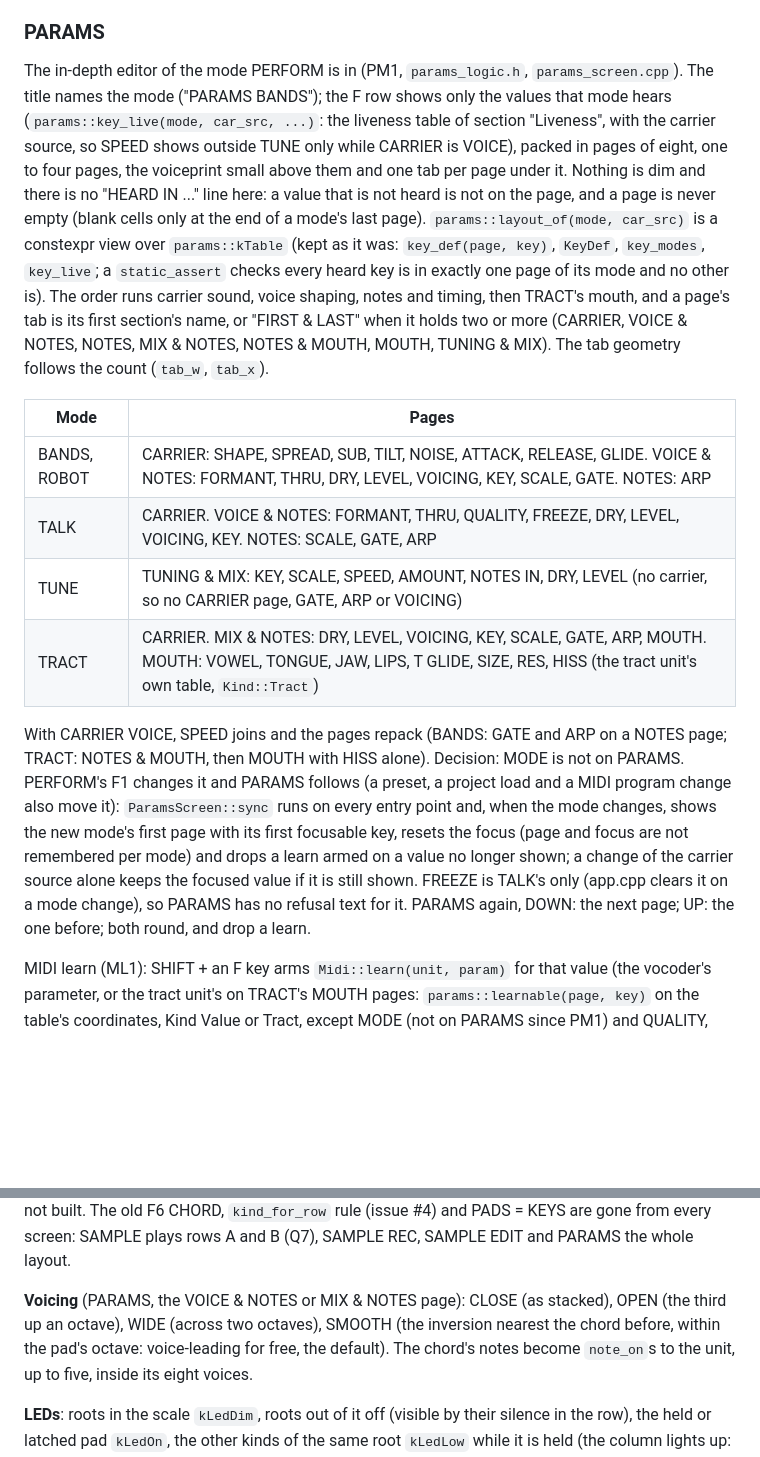
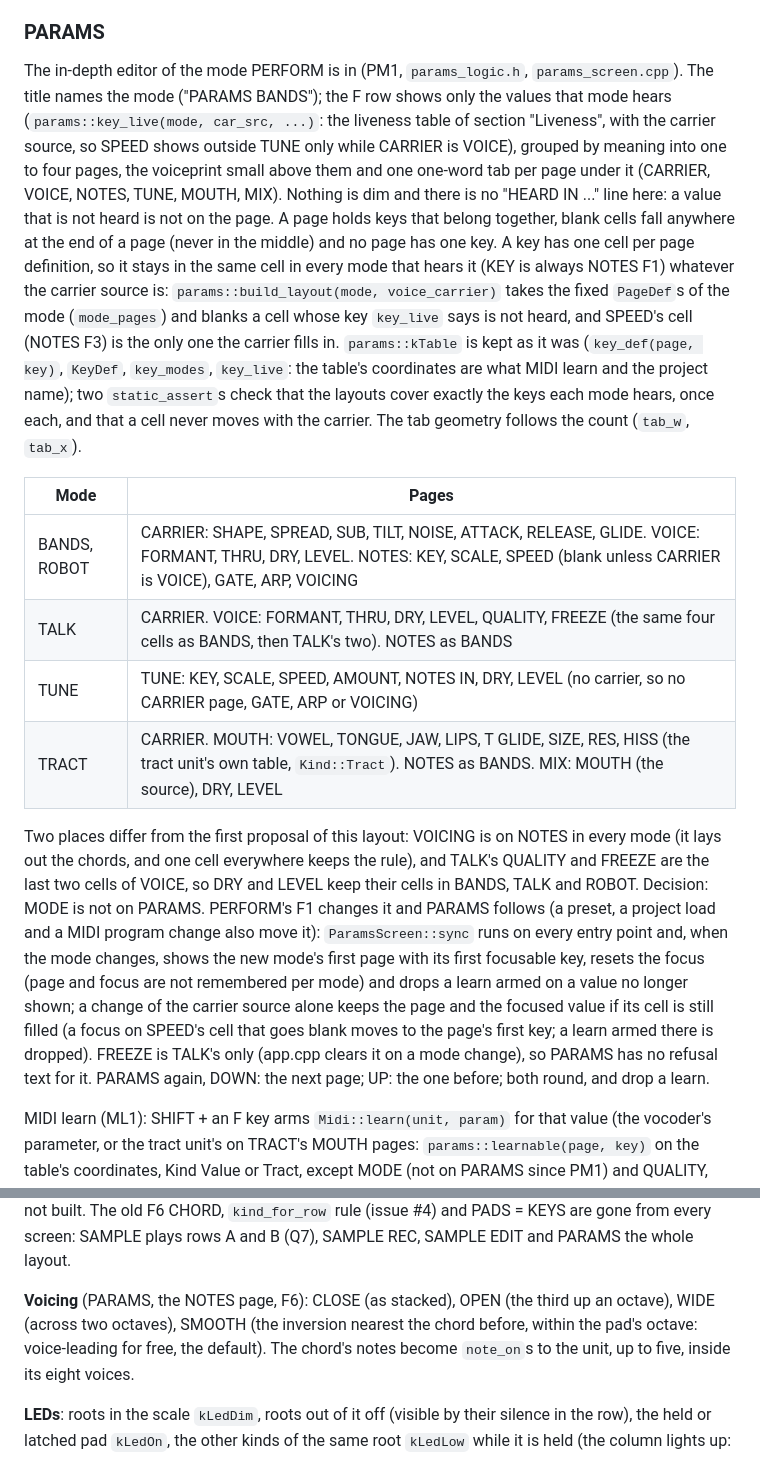
Before and after one commit to trak3r-os/o3-voc03er, a Markdown page: docs/UI-DESIGN.md, 2 parts joined by grey strips. Drawn GitHub-style; blank space fills up the shorter version.

```diff
--- a/docs/UI-DESIGN.md
+++ b/docs/UI-DESIGN.md
@@ -282,16 +282,16 @@ values and the voiceprint stays under the budget on the Tracker.
 
 ### PARAMS
 
-The in-depth editor of the mode PERFORM is in (PM1, `params_logic.h`, `params_screen.cpp`). The title names the mode ("PARAMS  BANDS"); the F row shows only the values that mode hears (`params::key_live(mode, car_src, ...)`: the liveness table of section "Liveness", with the carrier source, so SPEED shows outside TUNE only while CARRIER is VOICE), packed in pages of eight, one to four pages, the voiceprint small above them and one tab per page under it. Nothing is dim and there is no "HEARD IN ..." line here: a value that is not heard is not on the page, and a page is never empty (blank cells only at the end of a mode's last page). `params::layout_of(mode, car_src)` is a constexpr view over `params::kTable` (kept as it was: `key_def(page, key)`, `KeyDef`, `key_modes`, `key_live`; a `static_assert` checks every heard key is in exactly one page of its mode and no other is). The order runs carrier sound, voice shaping, notes and timing, then TRACT's mouth, and a page's tab is its first section's name, or "FIRST & LAST" when it holds two or more (CARRIER, VOICE & NOTES, NOTES, MIX & NOTES, NOTES & MOUTH, MOUTH, TUNING & MIX). The tab geometry follows the count (`tab_w`, `tab_x`).
+The in-depth editor of the mode PERFORM is in (PM1, `params_logic.h`, `params_screen.cpp`). The title names the mode ("PARAMS  BANDS"); the F row shows only the values that mode hears (`params::key_live(mode, car_src, ...)`: the liveness table of section "Liveness", with the carrier source, so SPEED shows outside TUNE only while CARRIER is VOICE), grouped by meaning into one to four pages, the voiceprint small above them and one one-word tab per page under it (CARRIER, VOICE, NOTES, TUNE, MOUTH, MIX). Nothing is dim and there is no "HEARD IN ..." line here: a value that is not heard is not on the page. A page holds keys that belong together, blank cells fall anywhere at the end of a page (never in the middle) and no page has one key. A key has one cell per page definition, so it stays in the same cell in every mode that hears it (KEY is always NOTES F1) whatever the carrier source is: `params::build_layout(mode, voice_carrier)` takes the fixed `PageDef`s of the mode (`mode_pages`) and blanks a cell whose key `key_live` says is not heard, and SPEED's cell (NOTES F3) is the only one the carrier fills in. `params::kTable` is kept as it was (`key_def(page, key)`, `KeyDef`, `key_modes`, `key_live`: the table's coordinates are what MIDI learn and the project name); two `static_assert`s check that the layouts cover exactly the keys each mode hears, once each, and that a cell never moves with the carrier. The tab geometry follows the count (`tab_w`, `tab_x`).
 
 | Mode | Pages |
 |---|---|
-| BANDS, ROBOT | CARRIER: SHAPE, SPREAD, SUB, TILT, NOISE, ATTACK, RELEASE, GLIDE. VOICE & NOTES: FORMANT, THRU, DRY, LEVEL, VOICING, KEY, SCALE, GATE. NOTES: ARP |
-| TALK | CARRIER. VOICE & NOTES: FORMANT, THRU, QUALITY, FREEZE, DRY, LEVEL, VOICING, KEY. NOTES: SCALE, GATE, ARP |
-| TUNE | TUNING & MIX: KEY, SCALE, SPEED, AMOUNT, NOTES IN, DRY, LEVEL (no carrier, so no CARRIER page, GATE, ARP or VOICING) |
-| TRACT | CARRIER. MIX & NOTES: DRY, LEVEL, VOICING, KEY, SCALE, GATE, ARP, MOUTH. MOUTH: VOWEL, TONGUE, JAW, LIPS, T GLIDE, SIZE, RES, HISS (the tract unit's own table, `Kind::Tract`) |
+| BANDS, ROBOT | CARRIER: SHAPE, SPREAD, SUB, TILT, NOISE, ATTACK, RELEASE, GLIDE. VOICE: FORMANT, THRU, DRY, LEVEL. NOTES: KEY, SCALE, SPEED (blank unless CARRIER is VOICE), GATE, ARP, VOICING |
+| TALK | CARRIER. VOICE: FORMANT, THRU, DRY, LEVEL, QUALITY, FREEZE (the same four cells as BANDS, then TALK's two). NOTES as BANDS |
+| TUNE | TUNE: KEY, SCALE, SPEED, AMOUNT, NOTES IN, DRY, LEVEL (no carrier, so no CARRIER page, GATE, ARP or VOICING) |
+| TRACT | CARRIER. MOUTH: VOWEL, TONGUE, JAW, LIPS, T GLIDE, SIZE, RES, HISS (the tract unit's own table, `Kind::Tract`). NOTES as BANDS. MIX: MOUTH (the source), DRY, LEVEL |
 
-With CARRIER VOICE, SPEED joins and the pages repack (BANDS: GATE and ARP on a NOTES page; TRACT: NOTES & MOUTH, then MOUTH with HISS alone). Decision: MODE is not on PARAMS. PERFORM's F1 changes it and PARAMS follows (a preset, a project load and a MIDI program change also move it): `ParamsScreen::sync` runs on every entry point and, when the mode changes, shows the new mode's first page with its first focusable key, resets the focus (page and focus are not remembered per mode) and drops a learn armed on a value no longer shown; a change of the carrier source alone keeps the focused value if it is still shown. FREEZE is TALK's only (app.cpp clears it on a mode change), so PARAMS has no refusal text for it. PARAMS again, DOWN: the next page; UP: the one before; both round, and drop a learn.
+Two places differ from the first proposal of this layout: VOICING is on NOTES in every mode (it lays out the chords, and one cell everywhere keeps the rule), and TALK's QUALITY and FREEZE are the last two cells of VOICE, so DRY and LEVEL keep their cells in BANDS, TALK and ROBOT. Decision: MODE is not on PARAMS. PERFORM's F1 changes it and PARAMS follows (a preset, a project load and a MIDI program change also move it): `ParamsScreen::sync` runs on every entry point and, when the mode changes, shows the new mode's first page with its first focusable key, resets the focus (page and focus are not remembered per mode) and drops a learn armed on a value no longer shown; a change of the carrier source alone keeps the page and the focused value if its cell is still filled (a focus on SPEED's cell that goes blank moves to the page's first key; a learn armed there is dropped). FREEZE is TALK's only (app.cpp clears it on a mode change), so PARAMS has no refusal text for it. PARAMS again, DOWN: the next page; UP: the one before; both round, and drop a learn.
 
 MIDI learn (ML1): SHIFT + an F key arms `Midi::learn(unit, param)` for that value (the vocoder's parameter, or the tract unit's on TRACT's MOUTH pages: `params::learnable(page, key)` on the table's coordinates, Kind Value or Tract, except MODE (not on PARAMS since PM1) and QUALITY, which the strips refuse too: `live_safe_voice`; the binding is on the parameter, never on the key's place on a page, which is why `learn_page_` and `learn_key_` hold table coordinates); the same keys again call `learn_cancel` (the line says LEARN OFF), and `next_page`, `leave` and an arm the kit ended (a controller bound it: the strip says LEARNED CC n) drop it. A key that cannot take a controller (VOICING, MODE, QUALITY) says CANNOT LEARN THIS VALUE, arms nothing and cancels an arm on another key. SHIFT + F did nothing before on PARAMS, so no gesture moved. Held SHIFT redraws the F row as LEARN cells (the value's name under it, the armed key hot; "-" dim on VOICING) and the armed state is the line "LEARN <NAME>: MOVE A KNOB" under the big name; HELP gives the F keys that can take it the Shift label LEARN. `App::midi_learned_moved` only asks for a redraw: the kit has written the value to the engine, which is where the screens read and the project's save reads. Built in ML1 (`app/scenarios/midi_learn.txt`, `tests/params_test.cpp`). Not run with a real controller.
 
@@ -488,7 +488,7 @@ Left out: MODE, QUALITY, LEVEL, VIB, BEND, FORMANT, the carrier and modulator so
 The parameter table and `config.o3a` are not touched. Recording a strip into a PATTERN lane is not built.
 The old F6 CHORD, `kind_for_row` rule (issue #4) and PADS = KEYS are gone from every screen: SAMPLE plays rows A and B (Q7), SAMPLE REC, SAMPLE EDIT and PARAMS the whole layout.
 
-**Voicing** (PARAMS, the VOICE & NOTES or MIX & NOTES page): CLOSE (as stacked), OPEN (the third up an octave), WIDE (across two octaves), SMOOTH (the inversion nearest the chord before, within the pad's octave:
+**Voicing** (PARAMS, the NOTES page, F6): CLOSE (as stacked), OPEN (the third up an octave), WIDE (across two octaves), SMOOTH (the inversion nearest the chord before, within the pad's octave:
 voice-leading for free, the default). The chord's notes become `note_on`s to the unit, up to five, inside its eight voices.
 
 **LEDs**: roots in the scale `kLedDim`, roots out of it off (visible by their silence in the row), the held or latched pad `kLedOn`, the other
```
Also changed, not shown: docs/CHANGELOG.md (+5 -5 lines), docs/MANUAL.md (+16 -17 lines), docs/manual/img/params-tract.png, docs/manual/img/params-tune.png, docs/manual/img/params-voice.png, docs/manual/img/params.png, 11 other files.
